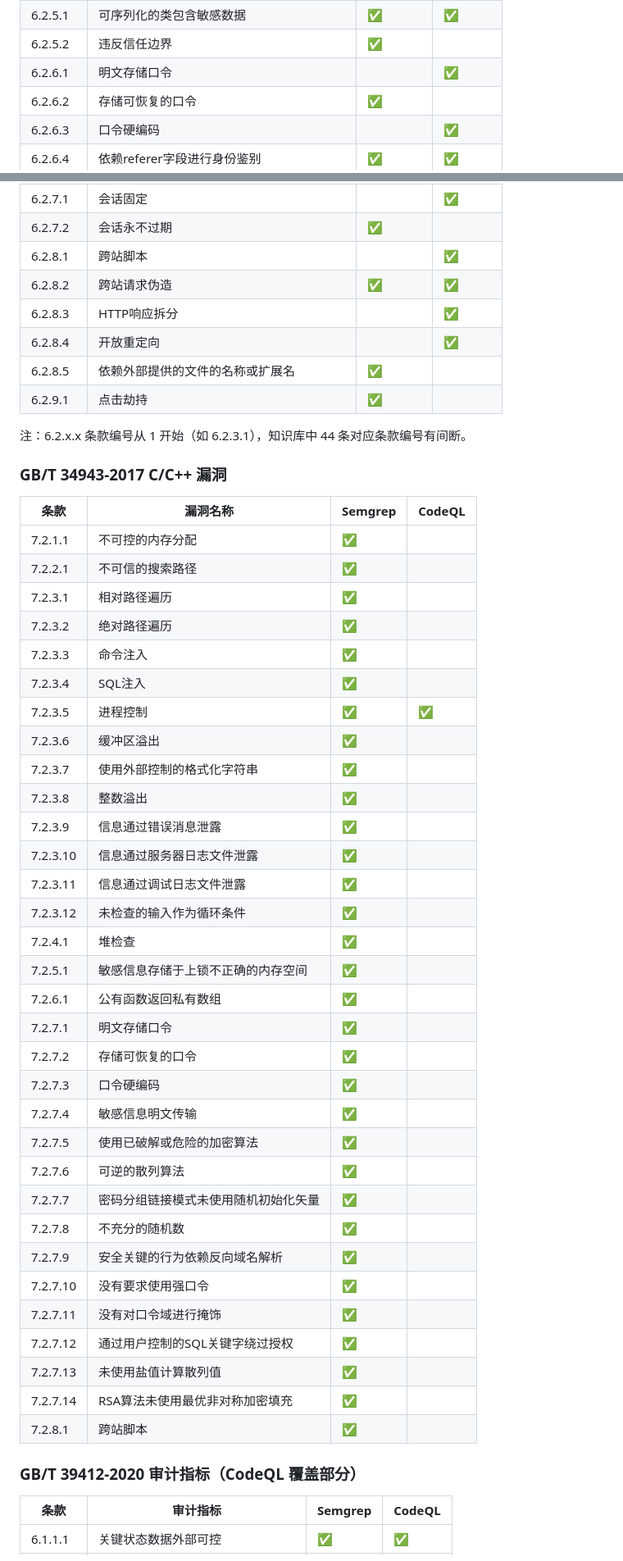
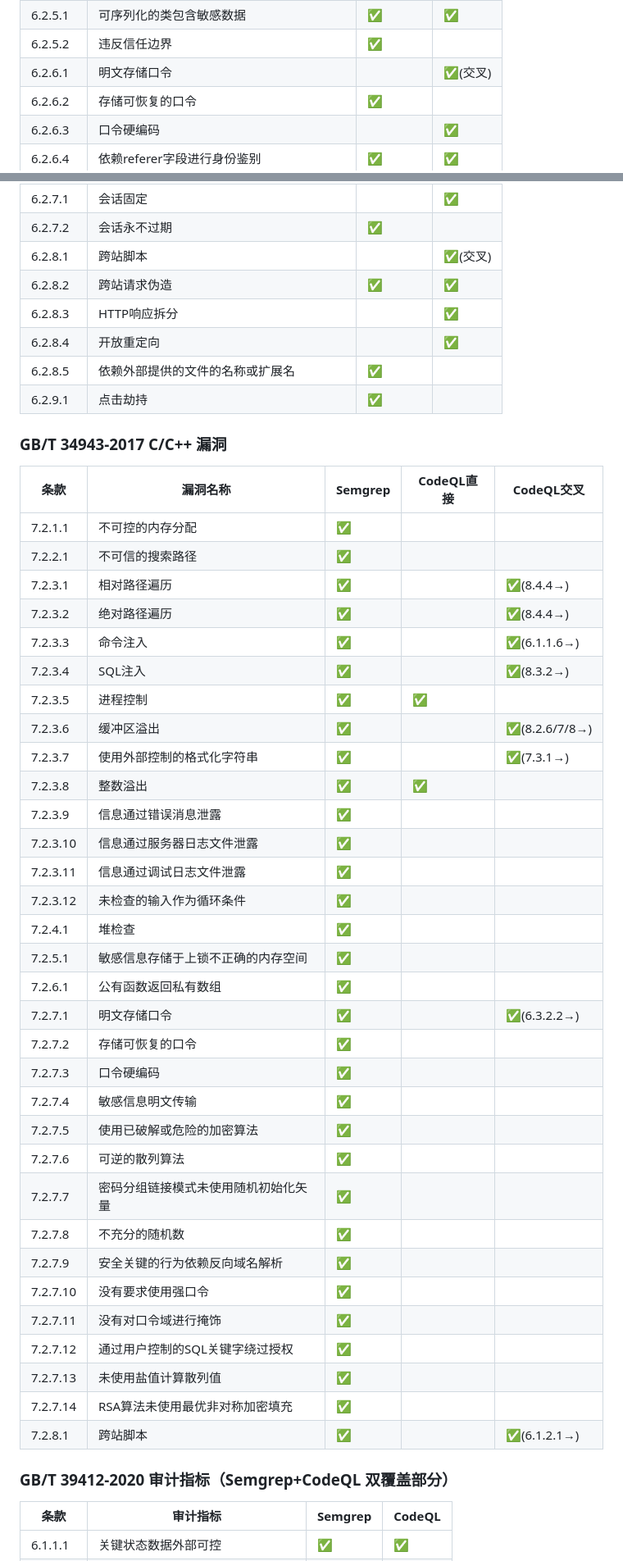
Before and after one commit to 1282618226/audit-platform, a Markdown page: docs/coverage-matrix.md, 2 parts joined by grey strips. Shown at 82% size. Rendered like a GitHub page.

Commit message:
docs: 修正 CodeQL 34943 覆盖为 5 直接 + 7 交叉 = ~12 条
CodeQL C/C++ 查询映射到 GB/T 39412 后，通过
standard-mapping.json 自动交叉关联到 GB/T 34943。
实际可用覆盖约 12 条（含缓冲区溢出/命令注入/SQL注入/
路径遍历/格式化字符串/XSS/证书溢出等）。

```diff
--- a/docs/coverage-matrix.md
+++ b/docs/coverage-matrix.md
@@ -35,7 +54,7 @@ Semgrep + CodeQL 双引擎互补。Semgrep 覆盖全面（pattern 匹配快速
 | 6.2.4.1 | 未限制危险类型文件的上传 | ✅ | |
 | 6.2.5.1 | 可序列化的类包含敏感数据 | ✅ | ✅ |
 | 6.2.5.2 | 违反信任边界 | ✅ | |
-| 6.2.6.1 | 明文存储口令 | | ✅ |
+| 6.2.6.1 | 明文存储口令 | | ✅(交叉) |
 | 6.2.6.2 | 存储可恢复的口令 | ✅ | |
 | 6.2.6.3 | 口令硬编码 | | ✅ |
 | 6.2.6.4 | 依赖referer字段进行身份鉴别 | ✅ | ✅ |
@@ -56,53 +75,51 @@ Semgrep + CodeQL 双引擎互补。Semgrep 覆盖全面（pattern 匹配快速
 | 6.2.6.19 | RSA算法未使用最优非对称加密填充 | | ✅ |
 | 6.2.7.1 | 会话固定 | | ✅ |
 | 6.2.7.2 | 会话永不过期 | ✅ | |
-| 6.2.8.1 | 跨站脚本 | | ✅ |
+| 6.2.8.1 | 跨站脚本 | | ✅(交叉) |
 | 6.2.8.2 | 跨站请求伪造 | ✅ | ✅ |
 | 6.2.8.3 | HTTP响应拆分 | | ✅ |
 | 6.2.8.4 | 开放重定向 | | ✅ |
 | 6.2.8.5 | 依赖外部提供的文件的名称或扩展名 | ✅ | |
 | 6.2.9.1 | 点击劫持 | ✅ | |
 
-注：6.2.x.x 条款编号从 1 开始（如 6.2.3.1），知识库中 44 条对应条款编号有间断。
-
 ### GB/T 34943-2017 C/C++ 漏洞
 
-| 条款 | 漏洞名称 | Semgrep | CodeQL |
-|------|---------|---------|--------|
-| 7.2.1.1 | 不可控的内存分配 | ✅ | |
-| 7.2.2.1 | 不可信的搜索路径 | ✅ | |
-| 7.2.3.1 | 相对路径遍历 | ✅ | |
-| 7.2.3.2 | 绝对路径遍历 | ✅ | |
-| 7.2.3.3 | 命令注入 | ✅ | |
-| 7.2.3.4 | SQL注入 | ✅ | |
-| 7.2.3.5 | 进程控制 | ✅ | ✅ |
-| 7.2.3.6 | 缓冲区溢出 | ✅ | |
-| 7.2.3.7 | 使用外部控制的格式化字符串 | ✅ | |
-| 7.2.3.8 | 整数溢出 | ✅ | |
-| 7.2.3.9 | 信息通过错误消息泄露 | ✅ | |
-| 7.2.3.10 | 信息通过服务器日志文件泄露 | ✅ | |
-| 7.2.3.11 | 信息通过调试日志文件泄露 | ✅ | |
-| 7.2.3.12 | 未检查的输入作为循环条件 | ✅ | |
-| 7.2.4.1 | 堆检查 | ✅ | |
-| 7.2.5.1 | 敏感信息存储于上锁不正确的内存空间 | ✅ | |
-| 7.2.6.1 | 公有函数返回私有数组 | ✅ | |
-| 7.2.7.1 | 明文存储口令 | ✅ | |
-| 7.2.7.2 | 存储可恢复的口令 | ✅ | |
-| 7.2.7.3 | 口令硬编码 | ✅ | |
-| 7.2.7.4 | 敏感信息明文传输 | ✅ | |
-| 7.2.7.5 | 使用已破解或危险的加密算法 | ✅ | |
-| 7.2.7.6 | 可逆的散列算法 | ✅ | |
-| 7.2.7.7 | 密码分组链接模式未使用随机初始化矢量 | ✅ | |
-| 7.2.7.8 | 不充分的随机数 | ✅ | |
-| 7.2.7.9 | 安全关键的行为依赖反向域名解析 | ✅ | |
-| 7.2.7.10 | 没有要求使用强口令 | ✅ | |
-| 7.2.7.11 | 没有对口令域进行掩饰 | ✅ | |
-| 7.2.7.12 | 通过用户控制的SQL关键字绕过授权 | ✅ | |
-| 7.2.7.13 | 未使用盐值计算散列值 | ✅ | |
-| 7.2.7.14 | RSA算法未使用最优非对称加密填充 | ✅ | |
-| 7.2.8.1 | 跨站脚本 | ✅ | |
+| 条款 | 漏洞名称 | Semgrep | CodeQL直接 | CodeQL交叉 |
+|------|---------|---------|-----------|-----------|
+| 7.2.1.1 | 不可控的内存分配 | ✅ | | |
+| 7.2.2.1 | 不可信的搜索路径 | ✅ | | |
+| 7.2.3.1 | 相对路径遍历 | ✅ | | ✅(8.4.4→) |
+| 7.2.3.2 | 绝对路径遍历 | ✅ | | ✅(8.4.4→) |
+| 7.2.3.3 | 命令注入 | ✅ | | ✅(6.1.1.6→) |
+| 7.2.3.4 | SQL注入 | ✅ | | ✅(8.3.2→) |
+| 7.2.3.5 | 进程控制 | ✅ | ✅ | |
+| 7.2.3.6 | 缓冲区溢出 | ✅ | | ✅(8.2.6/7/8→) |
+| 7.2.3.7 | 使用外部控制的格式化字符串 | ✅ | | ✅(7.3.1→) |
+| 7.2.3.8 | 整数溢出 | ✅ | ✅ | |
+| 7.2.3.9 | 信息通过错误消息泄露 | ✅ | | |
+| 7.2.3.10 | 信息通过服务器日志文件泄露 | ✅ | | |
+| 7.2.3.11 | 信息通过调试日志文件泄露 | ✅ | | |
+| 7.2.3.12 | 未检查的输入作为循环条件 | ✅ | | |
+| 7.2.4.1 | 堆检查 | ✅ | | |
+| 7.2.5.1 | 敏感信息存储于上锁不正确的内存空间 | ✅ | | |
+| 7.2.6.1 | 公有函数返回私有数组 | ✅ | | |
+| 7.2.7.1 | 明文存储口令 | ✅ | | ✅(6.3.2.2→) |
+| 7.2.7.2 | 存储可恢复的口令 | ✅ | | |
+| 7.2.7.3 | 口令硬编码 | ✅ | | |
+| 7.2.7.4 | 敏感信息明文传输 | ✅ | | |
+| 7.2.7.5 | 使用已破解或危险的加密算法 | ✅ | | |
+| 7.2.7.6 | 可逆的散列算法 | ✅ | | |
+| 7.2.7.7 | 密码分组链接模式未使用随机初始化矢量 | ✅ | | |
+| 7.2.7.8 | 不充分的随机数 | ✅ | | |
+| 7.2.7.9 | 安全关键的行为依赖反向域名解析 | ✅ | | |
+| 7.2.7.10 | 没有要求使用强口令 | ✅ | | |
+| 7.2.7.11 | 没有对口令域进行掩饰 | ✅ | | |
+| 7.2.7.12 | 通过用户控制的SQL关键字绕过授权 | ✅ | | |
+| 7.2.7.13 | 未使用盐值计算散列值 | ✅ | | |
+| 7.2.7.14 | RSA算法未使用最优非对称加密填充 | ✅ | | |
+| 7.2.8.1 | 跨站脚本 | ✅ | | ✅(6.1.2.1→) |
 
-### GB/T 39412-2020 审计指标（CodeQL 覆盖部分）
+### GB/T 39412-2020 审计指标（Semgrep+CodeQL 双覆盖部分）
 
 | 条款 | 审计指标 | Semgrep | CodeQL |
 |------|---------|---------|--------|
```
Also changed, not shown: other parts of docs/coverage-matrix.md (+32 -13 lines), README.md (+5 -5 lines).
